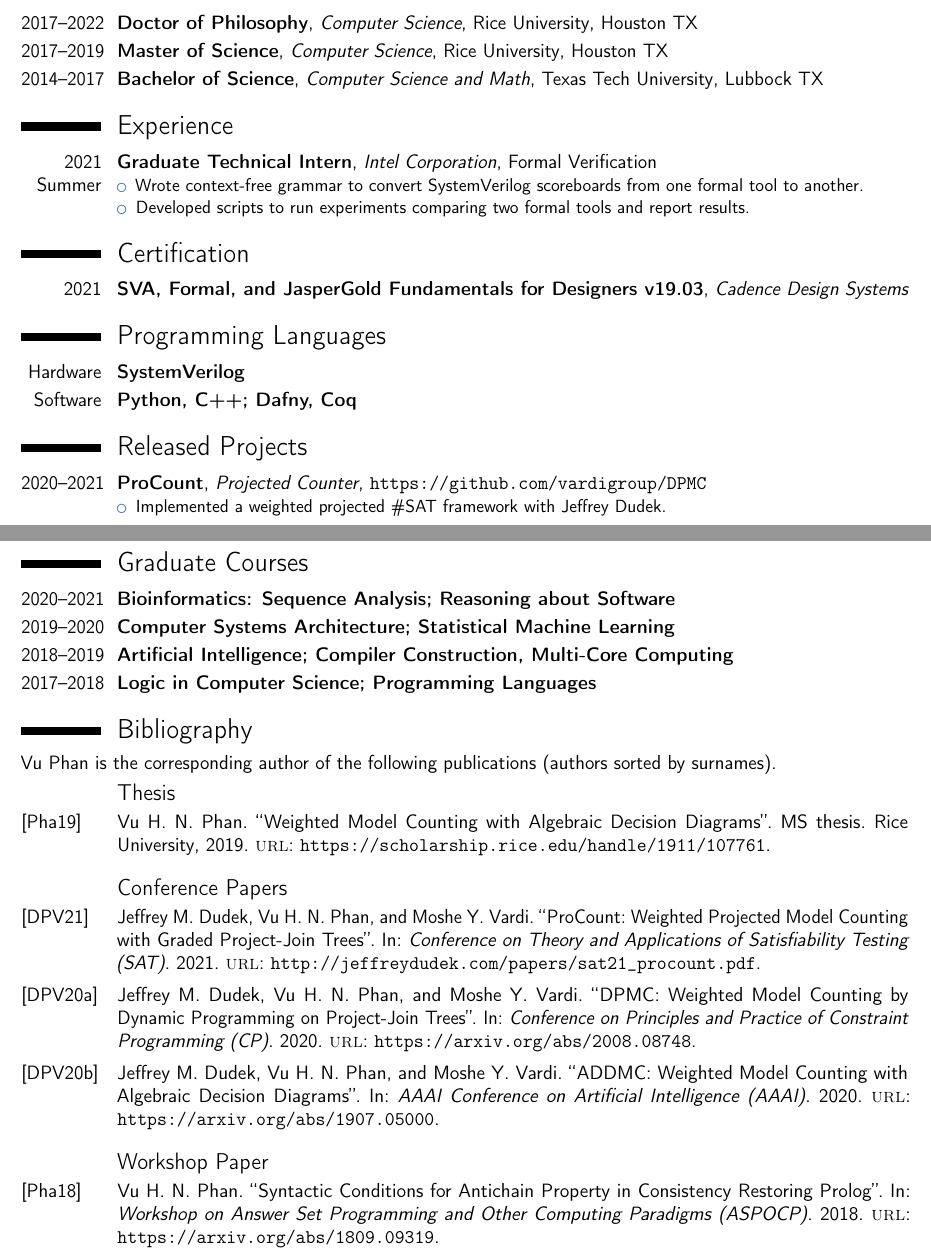
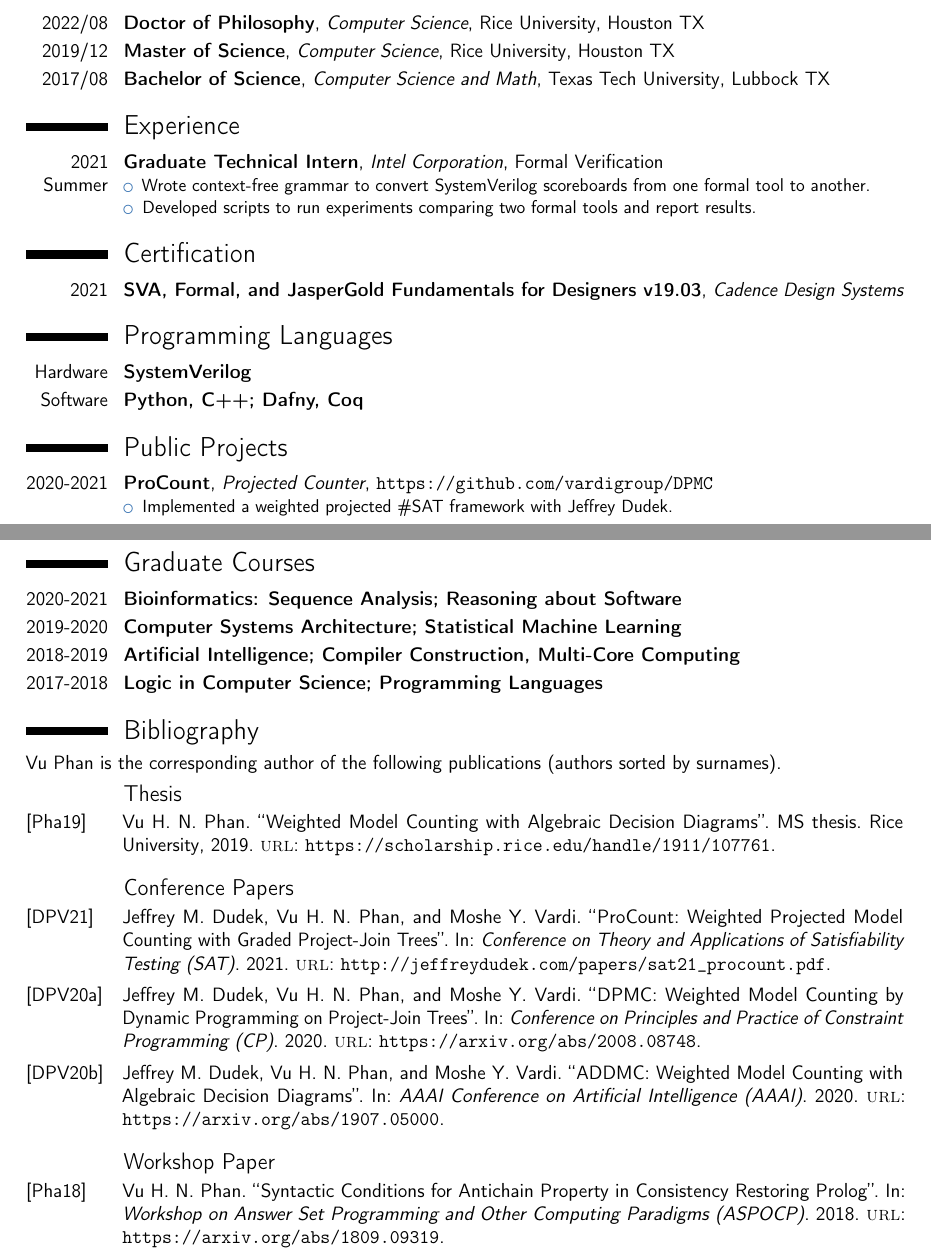
Before and after one commit to vuphan314/vuphan314.github.io, a LaTeX CV (docs/cvVuPhan.tex): two parts of pages 1 and 2 of 2, joined at a grey line, cut so that both start at the same text. Compiled offline with pdfLaTeX.

Commit message:
Updates from Overleaf

```diff
--- a/docs/cvVuPhan.tex
+++ b/docs/cvVuPhan.tex
@@ -7,13 +7,12 @@
 
 \moderncvcolor{blue} % 'black', 'blue' (default), 'burgundy', 'green', 'grey', 'orange', 'purple', or 'red'
 
-\usepackage[scale=.9]{geometry}
+\setlength{\hintscolumnwidth}{51pt} % if you want to change the width of the column with the dates
 
-\setlength{\hintscolumnwidth}{50pt} % if you want to change the width of the column with the dates
+\usepackage[scale=.89]{geometry}
 
-\usepackage{STYs/common}%.sty
-\usepackage{STYs/docs}%.sty
-\usepackage{STYs/ADDMC}%.sty
+\usepackage{lastpage}
+\rfoot{Page \thepage{} of \pageref{LastPage}}
 
 \newcommand{\refstyle}{alphabetic}
 % \renewcommand{\refstyle}{reading}
@@ -33,8 +32,6 @@
 \nocite{DudekPhanVardi2020addmc}
 % \nocite{RushtonPhan2018discrete}
 \nocite{Phan2018syntactic}
-
-\rfoot{Page \thepage{} of \pageref{LastPage}}
 
 \setlength{\parindent}{0pt}
 
@@ -70,9 +67,9 @@ He solves computational counting problems with dynamic programming and knowledge
 %%%%%%%%%%%%%%%%%%%%%%%%%%%%%%%%%%%%%%%%%%%%%%%%%%%%%%%%%%%%%%%%%%%%%%%%%%%%%%%%
 
 \section{Education}
-\cventry{2017--2022}{Doctor of Philosophy}{\cs}{\rice}{Houston TX}{}
-\cventry{2017--2019}{Master of Science}{\cs}{\rice}{Houston TX}{}
-\cventry{2014--2017}{Bachelor of Science}{\cs{} and \maths}{\ttu}{Lubbock TX}{}
+\cventry{2022/08}{Doctor of Philosophy}{Computer Science}{Rice University}{Houston TX}{}
+\cventry{2019/12}{Master of Science}{Computer Science}{Rice University}{Houston TX}{}
+\cventry{2017/08}{Bachelor of Science}{Computer Science{} and Math}{Texas Tech University}{Lubbock TX}{}
 
 %%%%%%%%%%%%%%%%%%%%%%%%%%%%%%%%%%%%%%%%%%%%%%%%%%%%%%%%%%%%%%%%%%%%%%%%%%%%%%%%
 
@@ -98,10 +95,10 @@ He solves computational counting problems with dynamic programming and knowledge
 
 %%%%%%%%%%%%%%%%%%%%%%%%%%%%%%%%%%%%%%%%%%%%%%%%%%%%%%%%%%%%%%%%%%%%%%%%%%%%%%%%
 
-\section{Released Projects}
-\cventry{2020--2021}{ProCount}{Projected Counter}{\url{https://github.com/vardigroup/DPMC}}{}{
+\section{Public Projects}
+\cventry{2020-2021}{ProCount}{Projected Counter}{\url{https://github.com/vardigroup/DPMC}}{}{
     \begin{itemize}
-        \item Implemented a weighted projected \#SAT framework with \jd{}.
+        \item Implemented a weighted projected \#SAT framework with Jeffrey Dudek.
     \end{itemize}
     % Supervisor: Moshe Vardi (Rice University).
 }
@@ -135,15 +132,15 @@ He solves computational counting problems with dynamic programming and knowledge
 %%%%%%%%%%%%%%%%%%%%%%%%%%%%%%%%%%%%%%%%%%%%%%%%%%%%%%%%%%%%%%%%%%%%%%%%%%%%%%%%
 
 \section{Graduate Courses}
-\cventry{2020--2021}{Bioinformatics: Sequence Analysis; Reasoning about Software}{}{}{}{}
-\cventry{2019--2020}{Computer Systems Architecture; Statistical Machine Learning}{}{}{}{}
-\cventry{2018--2019}{Artificial Intelligence; Compiler Construction, Multi-Core Computing}{}{}{}{}
-\cventry{2017--2018}{Logic in Computer Science; Programming Languages}{}{}{}{}
+\cventry{2020-2021}{Bioinformatics: Sequence Analysis; Reasoning about Software}{}{}{}{}
+\cventry{2019-2020}{Computer Systems Architecture; Statistical Machine Learning}{}{}{}{}
+\cventry{2018-2019}{Artificial Intelligence; Compiler Construction, Multi-Core Computing}{}{}{}{}
+\cventry{2017-2018}{Logic in Computer Science; Programming Languages}{}{}{}{}
 
 %%%%%%%%%%%%%%%%%%%%%%%%%%%%%%%%%%%%%%%%%%%%%%%%%%%%%%%%%%%%%%%%%%%%%%%%%%%%%%%%
 
 \printbibheading[title={Bibliography}]
-\vp{} is the corresponding author of the following publications (authors sorted by surnames)%
+Vu Phan is the corresponding author of the following publications (authors sorted by surnames)%
 % , except for \cite{RushtonPhan2018discrete}%
 .
 
```
Also changed, not shown: docs/cvVuPhan.pdf, docs/cvVuPhan.tex (36 more changed lines).
